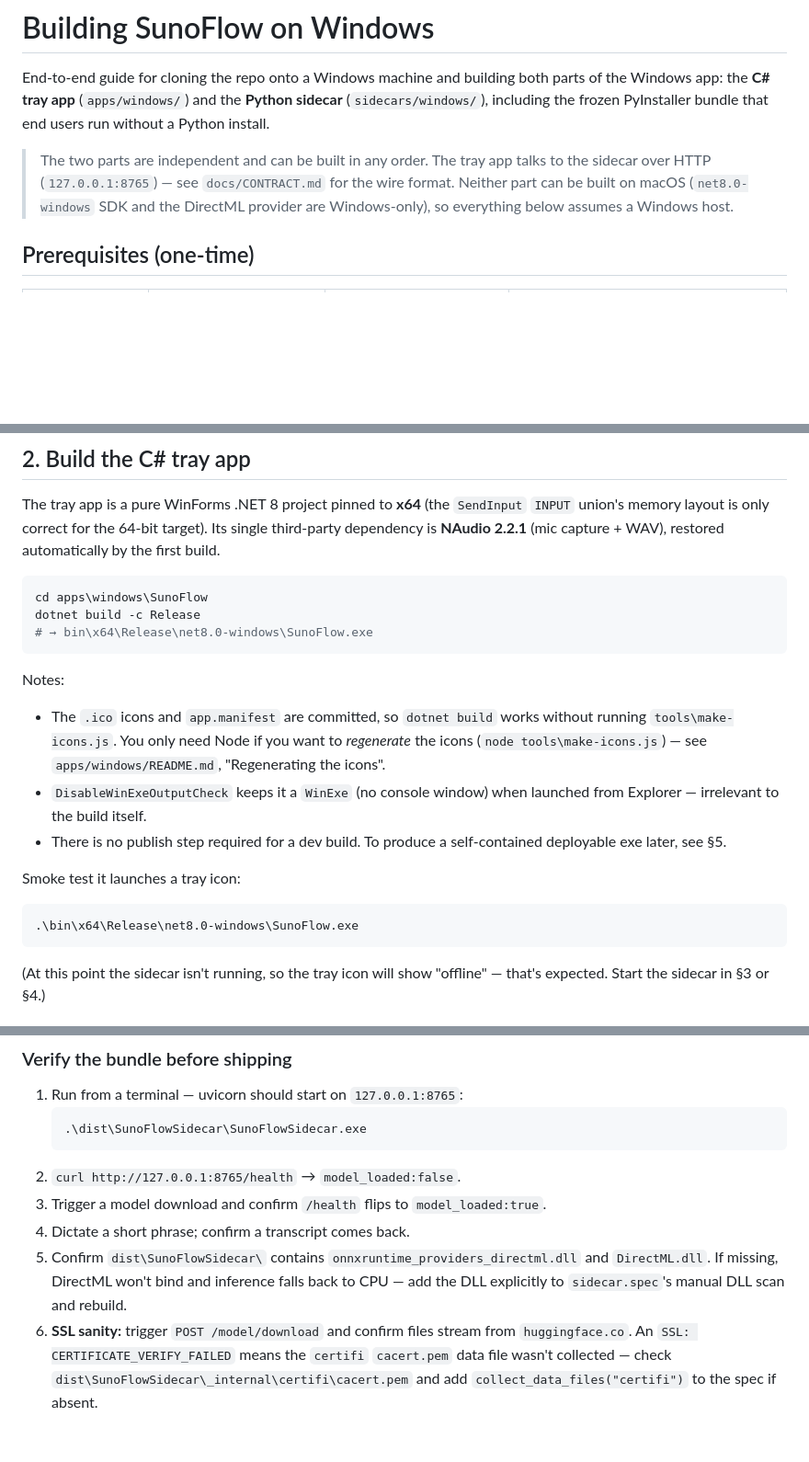
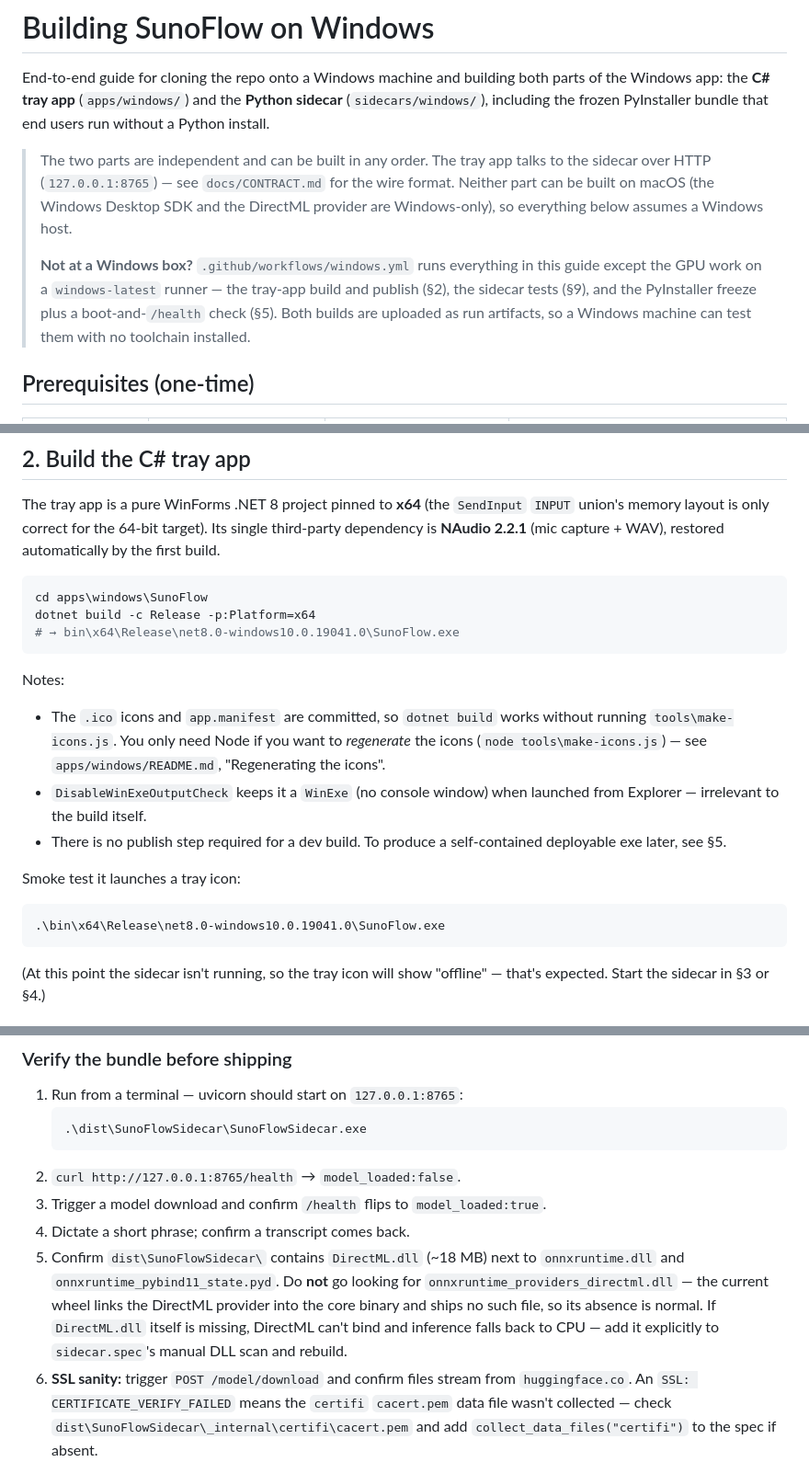
Before and after one commit to prasenjeet-symon/sunoflow, a Markdown page: docs/BUILD_WINDOWS.md, 3 parts joined by grey strips. Shown at 92% size. Drawn GitHub-style; blank space fills up the shorter version.

````diff
--- a/docs/BUILD_WINDOWS.md
+++ b/docs/BUILD_WINDOWS.md
@@ -7,9 +7,15 @@ end users run without a Python install.
 
 > The two parts are independent and can be built in any order. The tray app
 > talks to the sidecar over HTTP (`127.0.0.1:8765`) — see `docs/CONTRACT.md` for
-> the wire format. Neither part can be built on macOS (`net8.0-windows` SDK and
-> the DirectML provider are Windows-only), so everything below assumes a Windows
-> host.
+> the wire format. Neither part can be built on macOS (the Windows Desktop SDK
+> and the DirectML provider are Windows-only), so everything below assumes a
+> Windows host.
+>
+> **Not at a Windows box?** `.github/workflows/windows.yml` runs everything in
+> this guide except the GPU work on a `windows-latest` runner — the tray-app
+> build and publish (§2), the sidecar tests (§9), and the PyInstaller freeze
+> plus a boot-and-`/health` check (§5). Both builds are uploaded as run
+> artifacts, so a Windows machine can test them with no toolchain installed.
 
 ## Prerequisites (one-time)
 
@@ -57,8 +63,8 @@ automatically by the first build.
 
 ```powershell
 cd apps\windows\SunoFlow
-dotnet build -c Release
-# → bin\x64\Release\net8.0-windows\SunoFlow.exe
+dotnet build -c Release -p:Platform=x64
+# → bin\x64\Release\net8.0-windows10.0.19041.0\SunoFlow.exe
 ```
 
 Notes:
@@ -75,7 +81,7 @@ Notes:
 Smoke test it launches a tray icon:
 
 ```powershell
-.\bin\x64\Release\net8.0-windows\SunoFlow.exe
+.\bin\x64\Release\net8.0-windows10.0.19041.0\SunoFlow.exe
 ```
 
 (At this point the sidecar isn't running, so the tray icon will show "offline"
@@ -200,10 +206,13 @@ small; downloaded on first run per §4).
 2. `curl http://127.0.0.1:8765/health` → `model_loaded:false`.
 3. Trigger a model download and confirm `/health` flips to `model_loaded:true`.
 4. Dictate a short phrase; confirm a transcript comes back.
-5. Confirm `dist\SunoFlowSidecar\` contains `onnxruntime_providers_directml.dll`
-   and `DirectML.dll`. If missing, DirectML won't bind and inference falls back
-   to CPU — add the DLL explicitly to `sidecar.spec`'s manual DLL scan and
-   rebuild.
+5. Confirm `dist\SunoFlowSidecar\` contains `DirectML.dll` (~18 MB) next to
+   `onnxruntime.dll` and `onnxruntime_pybind11_state.pyd`. Do **not** go looking
+   for `onnxruntime_providers_directml.dll` — the current wheel links the
+   DirectML provider into the core binary and ships no such file, so its absence
+   is normal. If `DirectML.dll` itself is missing, DirectML can't bind and
+   inference falls back to CPU — add it explicitly to `sidecar.spec`'s manual
+   DLL scan and rebuild.
 6. **SSL sanity:** trigger `POST /model/download` and confirm files stream from
    `huggingface.co`. An `SSL: CERTIFICATE_VERIFY_FAILED` means the `certifi`
    `cacert.pem` data file wasn't collected — check
````
Also changed, not shown: other parts of docs/BUILD_WINDOWS.md (+3 -3 lines), apps/windows/README.md (+35 -14 lines), sidecars/windows/PACKAGING.md (+11 -8 lines).
